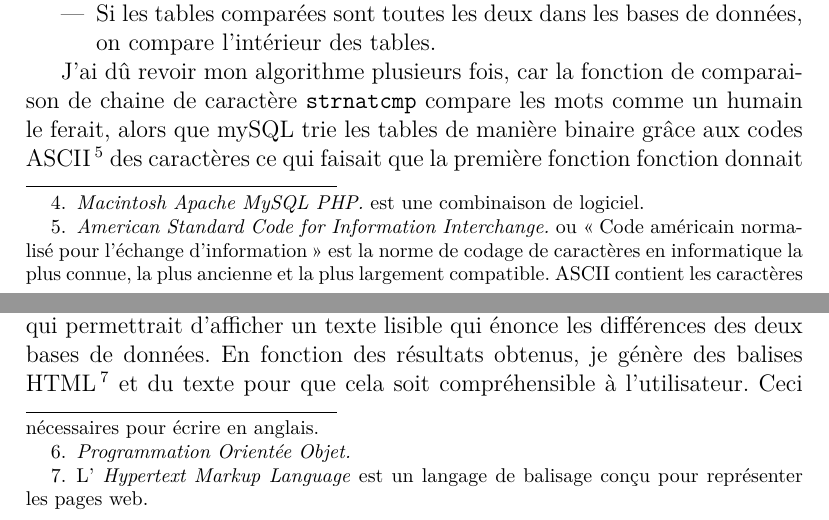
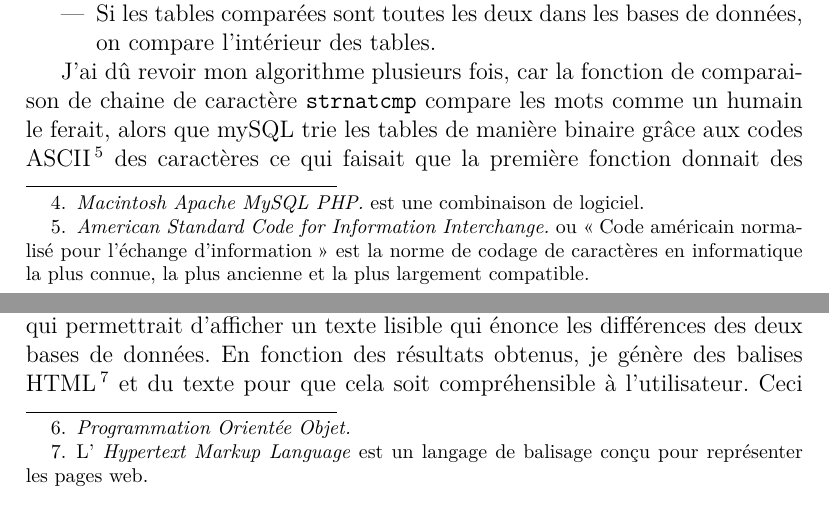
Before and after one commit to Fl4t/NoteDeSynthese1, a LaTeX document (Global.tex, which reads Partie2.tex): two parts of pages 13 and 14 of 16, joined at a grey line, cut so that both start at the same text. Compiled offline with pdfLaTeX.

Commit message:
Définition ASCII trop longue.

```diff
--- a/Partie2.tex
+++ b/Partie2.tex
@@ -93,8 +93,7 @@ ferait, alors que mySQL trie les tables de manière binaire grâce aux codes
 ASCII\, \footnote{\emph{American Standard Code for Information Interchange.} ou
 \og Code américain normalisé pour l'échange d'information \fg{} est la norme de
 codage de caractères en informatique la plus connue, la plus ancienne et la
-plus largement compatible. ASCII contient les caractères nécessaires pour
-écrire en anglais.} des caractères ce qui faisait que la première fonction
+plus largement compatible.} des caractères ce qui faisait que la première
 fonction donnait des résultats erronés comme le montre le tableau \ref{tab}.
 
 \begin{table}
```
